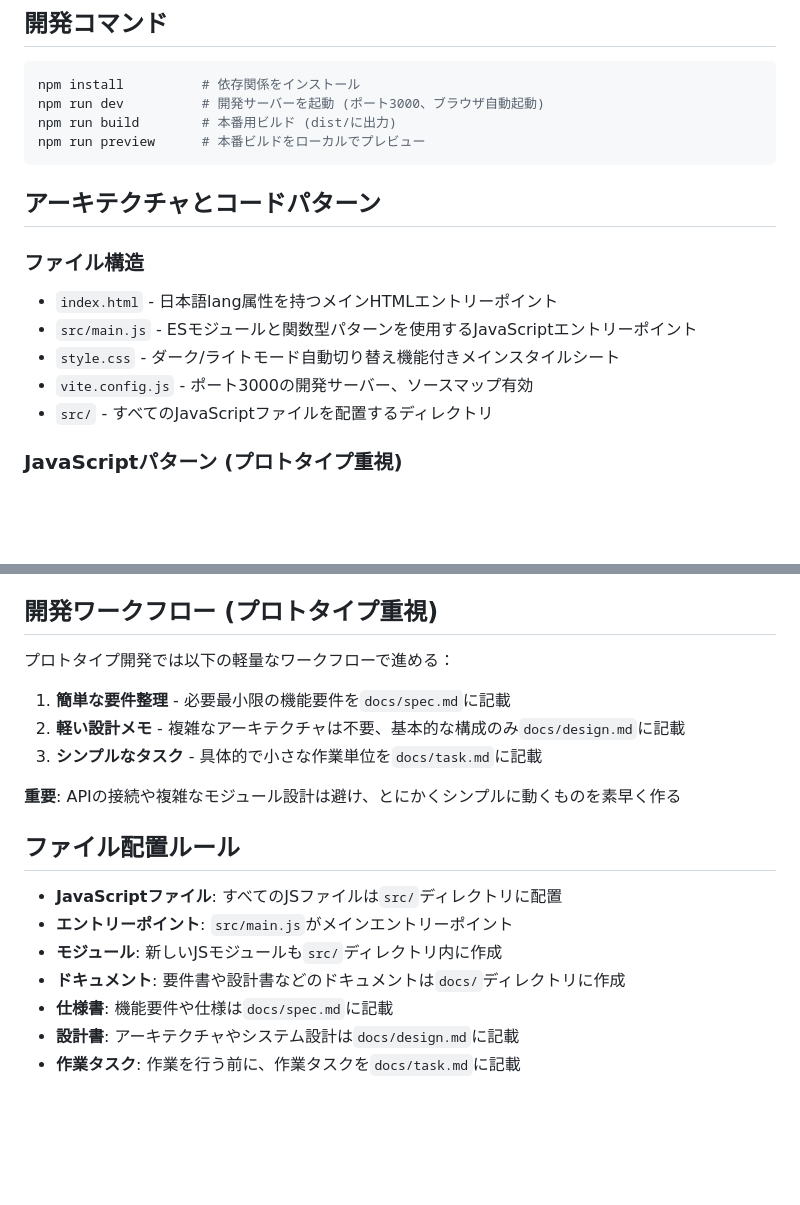
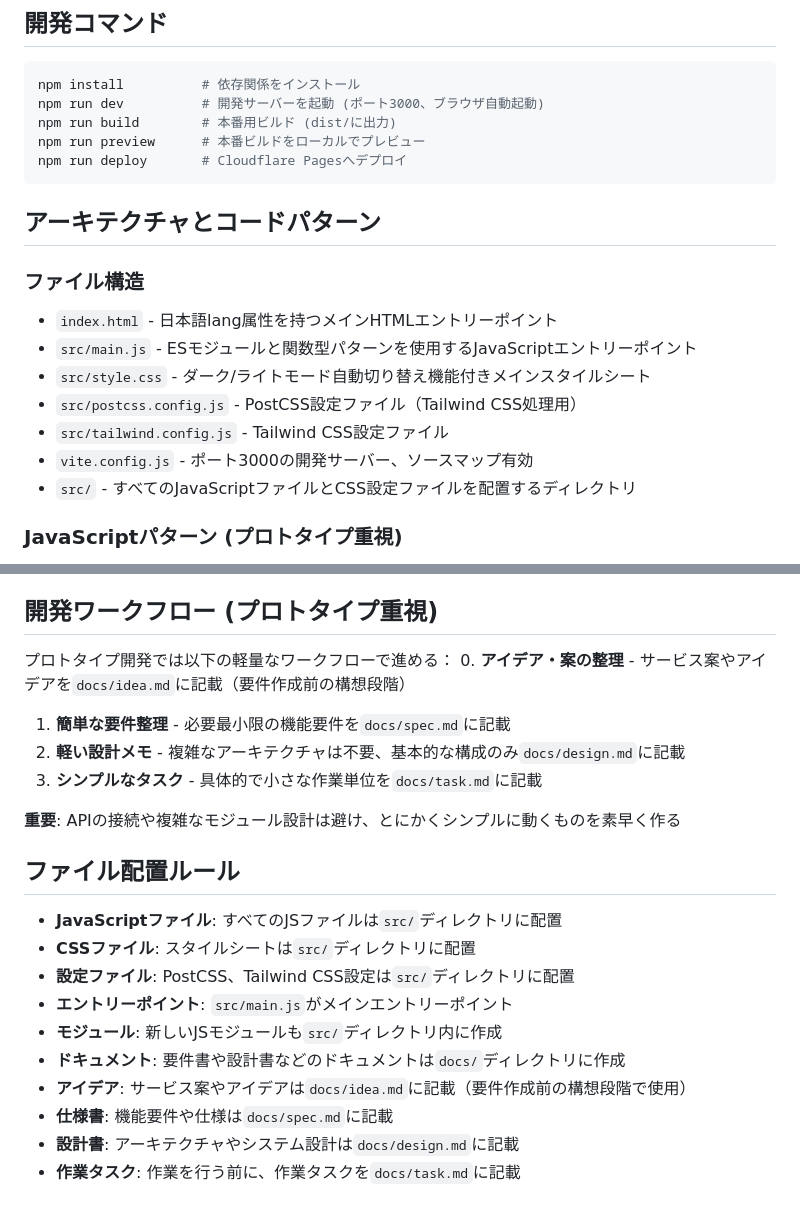
Before and after one commit to ikemura23/shunsaku-vite-vanillajs, a Markdown page: CLAUDE.md, 2 parts joined by grey strips. Rendered like a GitHub page; blank space fills up the shorter version.

Commit message:
docs: CLAUDE.mdにデプロイコマンドを追加し、ファイル構造を更新 feat: idea.mdを新規作成し、サービス案やアイデアを記載するためのガイドを追加

````diff
--- a/CLAUDE.md
+++ b/CLAUDE.md
@@ -15,6 +15,7 @@ npm install          # 依存関係をインストール
 npm run dev          # 開発サーバーを起動 (ポート3000、ブラウザ自動起動)
 npm run build        # 本番用ビルド (dist/に出力)
 npm run preview      # 本番ビルドをローカルでプレビュー
+npm run deploy       # Cloudflare Pagesへデプロイ
 ```
 
 ## アーキテクチャとコードパターン
@@ -22,9 +23,11 @@ npm run preview      # 本番ビルドをローカルでプレビュー
 ### ファイル構造
 - `index.html` - 日本語lang属性を持つメインHTMLエントリーポイント
 - `src/main.js` - ESモジュールと関数型パターンを使用するJavaScriptエントリーポイント
-- `style.css` - ダーク/ライトモード自動切り替え機能付きメインスタイルシート
+- `src/style.css` - ダーク/ライトモード自動切り替え機能付きメインスタイルシート
+- `src/postcss.config.js` - PostCSS設定ファイル（Tailwind CSS処理用）
+- `src/tailwind.config.js` - Tailwind CSS設定ファイル
 - `vite.config.js` - ポート3000の開発サーバー、ソースマップ有効
-- `src/` - すべてのJavaScriptファイルを配置するディレクトリ
+- `src/` - すべてのJavaScriptファイルとCSS設定ファイルを配置するディレクトリ
 
 ### JavaScriptパターン (プロトタイプ重視)
 - **シンプルなコード**: 複雑な設計パターンよりも読みやすさと速度を優先
@@ -52,6 +55,7 @@ npm run preview      # 本番ビルドをローカルでプレビュー
 
 ## 開発ワークフロー (プロトタイプ重視)
 プロトタイプ開発では以下の軽量なワークフローで進める：
+0. **アイデア・案の整理** - サービス案やアイデアを`docs/idea.md`に記載（要件作成前の構想段階）
 1. **簡単な要件整理** - 必要最小限の機能要件を`docs/spec.md`に記載
 2. **軽い設計メモ** - 複雑なアーキテクチャは不要、基本的な構成のみ`docs/design.md`に記載
 3. **シンプルなタスク** - 具体的で小さな作業単位を`docs/task.md`に記載
@@ -60,9 +64,12 @@ npm run preview      # 本番ビルドをローカルでプレビュー
 
 ## ファイル配置ルール
 - **JavaScriptファイル**: すべてのJSファイルは`src/`ディレクトリに配置
+- **CSSファイル**: スタイルシートは`src/`ディレクトリに配置
+- **設定ファイル**: PostCSS、Tailwind CSS設定は`src/`ディレクトリに配置
 - **エントリーポイント**: `src/main.js`がメインエントリーポイント
 - **モジュール**: 新しいJSモジュールも`src/`ディレクトリ内に作成
 - **ドキュメント**: 要件書や設計書などのドキュメントは`docs/`ディレクトリに作成
+- **アイデア**: サービス案やアイデアは`docs/idea.md`に記載（要件作成前の構想段階で使用）
 - **仕様書**: 機能要件や仕様は`docs/spec.md`に記載
 - **設計書**: アーキテクチャやシステム設計は`docs/design.md`に記載
 - **作業タスク**: 作業を行う前に、作業タスクを`docs/task.md`に記載
````
Also changed, not shown: docs/idea.md (added, +1 -0 lines).
